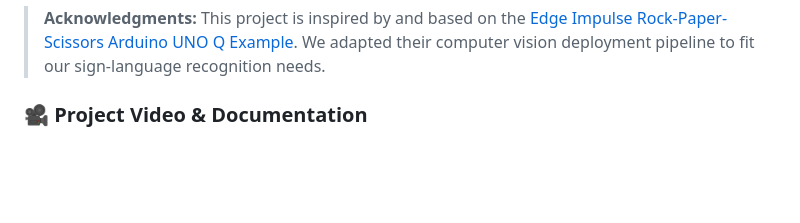
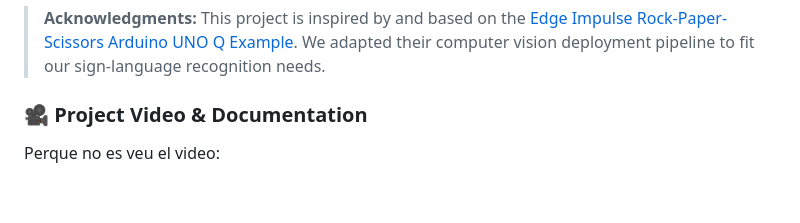
Before and after one commit to CarlosRecaj/ConnectGlove, a Markdown page: README.md, the part around one of its changes. GitHub-like rendering.

```diff
--- a/README.md
+++ b/README.md
@@ -37,5 +37,6 @@ Millions of non-verbal people rely on sign language for everyday communication.
 
 ### 🎥 Project Video & Documentation
 
-<p align="center">
+Perque no es veu el video: <p align="center">
+
   <br><br>
```
Also changed, not shown: other parts of README.md (+4 -2 lines).
